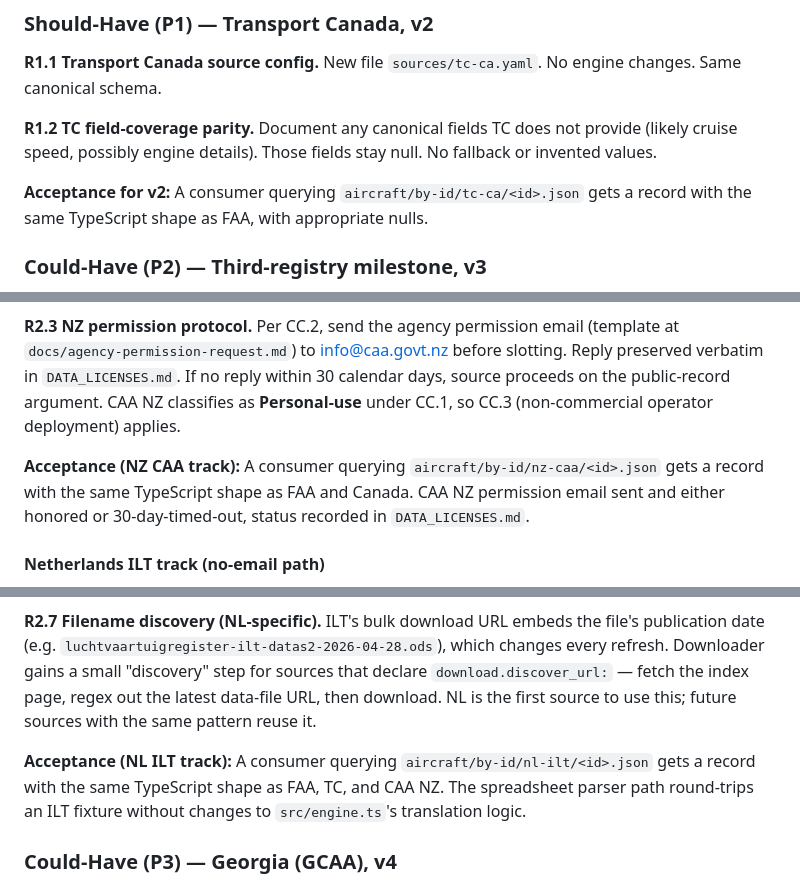
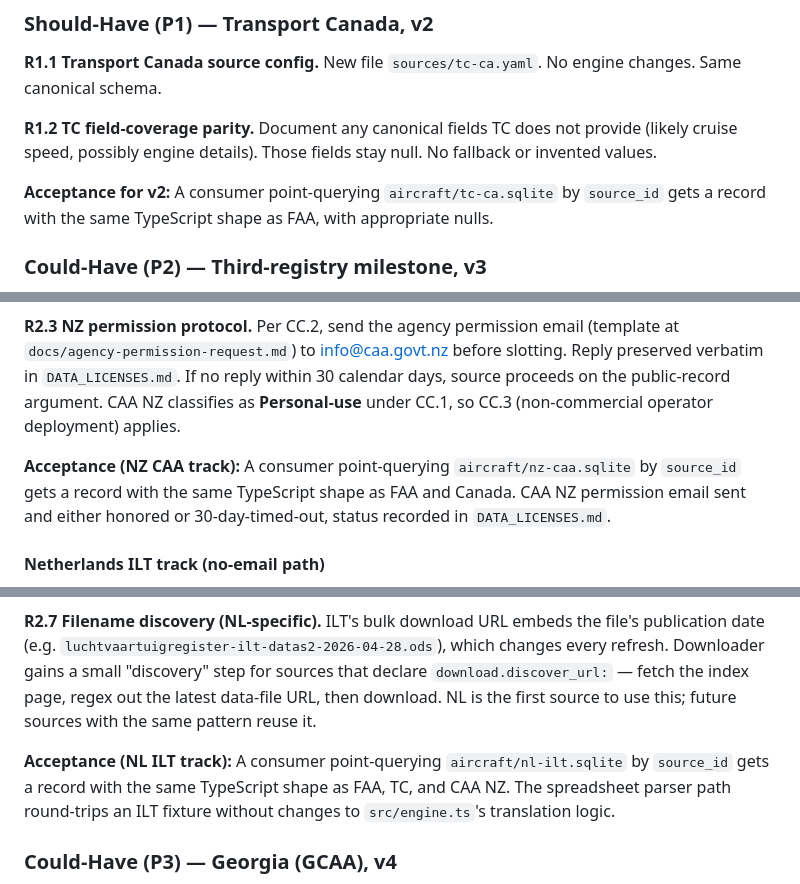
Before and after one commit to anchildress1/metal-birds-feed, a Markdown page: PRD.md, 3 parts joined by grey strips. Drawn GitHub-style.

Commit message:
docs: align PRD acceptance criteria with per-source SQLite R2 scheme
#40 migrated R2 from object-per-record to per-source SQLite and updated
PRD R0.6/R0.7 but left four phase acceptance criteria describing the dead
`aircraft/by-id/<source>/<id>.json` query path. Point them at the current
model: point lookup against `aircraft/<source>.sqlite` by `source_id`.

Docs-only; no code or refresh-pipeline change (refresh.yml already
auto-enumerates sources and the writer is fully on the SQLite scheme).

Co-Authored-By: Claude Opus 4.8 <noreply@anthropic.com>
Generated-by: Claude Opus 4.8

```diff
--- a/PRD.md
+++ b/PRD.md
@@ -141,7 +141,7 @@ This is the deliberate trade: operator's costs stay $0 regardless of external in
 
 **R1.2 TC field-coverage parity.** Document any canonical fields TC does not provide (likely cruise speed, possibly engine details). Those fields stay null. No fallback or invented values.
 
-**Acceptance for v2:** A consumer querying `aircraft/by-id/tc-ca/<id>.json` gets a record with the same TypeScript shape as FAA, with appropriate nulls.
+**Acceptance for v2:** A consumer point-querying `aircraft/tc-ca.sqlite` by `source_id` gets a record with the same TypeScript shape as FAA, with appropriate nulls.
 
 ### Could-Have (P2) — Third-registry milestone, v3
 
@@ -155,7 +155,7 @@ v3 ships two parallel sources: **Netherlands ILT** (no-email, ships first, drive
 
 **R2.3 NZ permission protocol.** Per CC.2, send the agency permission email (template at `docs/agency-permission-request.md`) to info@caa.govt.nz before slotting. Reply preserved verbatim in `DATA_LICENSES.md`. If no reply within 30 calendar days, source proceeds on the public-record argument. CAA NZ classifies as **Personal-use** under CC.1, so CC.3 (non-commercial operator deployment) applies.
 
-**Acceptance (NZ CAA track):** A consumer querying `aircraft/by-id/nz-caa/<id>.json` gets a record with the same TypeScript shape as FAA and Canada. CAA NZ permission email sent and either honored or 30-day-timed-out, status recorded in `DATA_LICENSES.md`.
+**Acceptance (NZ CAA track):** A consumer point-querying `aircraft/nz-caa.sqlite` by `source_id` gets a record with the same TypeScript shape as FAA and Canada. CAA NZ permission email sent and either honored or 30-day-timed-out, status recorded in `DATA_LICENSES.md`.
 
 #### Netherlands ILT track (no-email path)
 
@@ -167,7 +167,7 @@ v3 ships two parallel sources: **Netherlands ILT** (no-email, ships first, drive
 
 **R2.7 Filename discovery (NL-specific).** ILT's bulk download URL embeds the file's publication date (e.g. `luchtvaartuigregister-ilt-datas2-2026-04-28.ods`), which changes every refresh. Downloader gains a small "discovery" step for sources that declare `download.discover_url:` — fetch the index page, regex out the latest data-file URL, then download. NL is the first source to use this; future sources with the same pattern reuse it.
 
-**Acceptance (NL ILT track):** A consumer querying `aircraft/by-id/nl-ilt/<id>.json` gets a record with the same TypeScript shape as FAA, TC, and CAA NZ. The spreadsheet parser path round-trips an ILT fixture without changes to `src/engine.ts`'s translation logic.
+**Acceptance (NL ILT track):** A consumer point-querying `aircraft/nl-ilt.sqlite` by `source_id` gets a record with the same TypeScript shape as FAA, TC, and CAA NZ. The spreadsheet parser path round-trips an ILT fixture without changes to `src/engine.ts`'s translation logic.
 
 ### Could-Have (P3) — Georgia (GCAA), v4
 
```
Also changed, not shown: other parts of PRD.md (+1 -1 lines).
